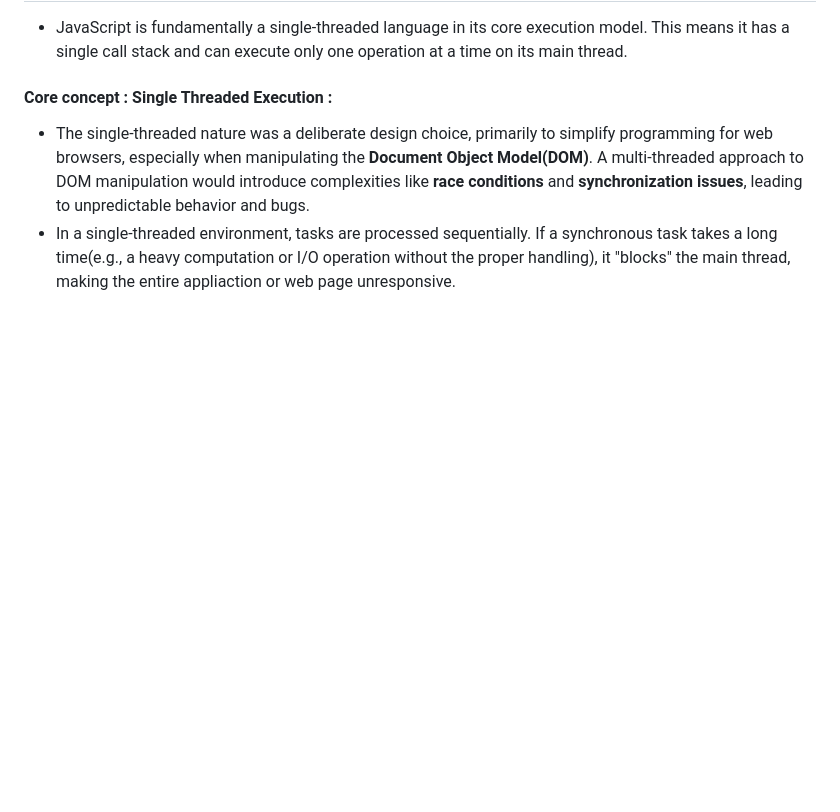
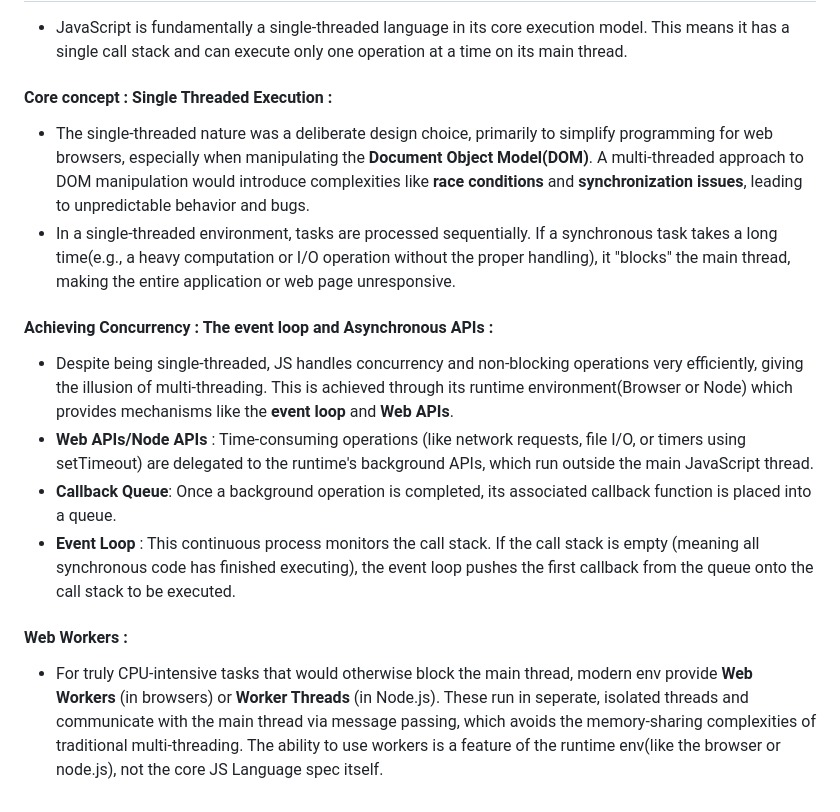
Before and after one commit to akhilshettyym/Prep, a Markdown page: Prep/JavaScript.md, the part around the change. Drawn GitHub-style; blank space fills up the shorter version.

Commit message:
JS Single Threaded language

```diff
--- a/Prep/JavaScript.md
+++ b/Prep/JavaScript.md
@@ -586,4 +586,11 @@ console.log(gen.next()); // { value: undefined, done: true } (after completion)
 - JavaScript is fundamentally a single-threaded language in its core execution model. This means it has a single call stack and can execute only one operation at a time on its main thread.
 #### Core concept : Single Threaded Execution :
 - The single-threaded nature was a deliberate design choice, primarily to simplify programming for web browsers, especially when manipulating the **Document Object Model(DOM)**. A multi-threaded approach to DOM manipulation would introduce complexities like **race conditions** and **synchronization issues**, leading to unpredictable behavior and bugs.
-- In a single-threaded environment, tasks are processed sequentially. If a synchronous task takes a long time(e.g., a heavy computation or I/O operation without the proper handling), it "blocks" the main thread, making the entire appliaction or web page unresponsive.
+- In a single-threaded environment, tasks are processed sequentially. If a synchronous task takes a long time(e.g., a heavy computation or I/O operation without the proper handling), it "blocks" the main thread, making the entire application or web page unresponsive.
+#### Achieving Concurrency : The event loop and Asynchronous APIs :
+- Despite being single-threaded, JS handles concurrency and non-blocking operations very efficiently, giving the illusion of multi-threading. This is achieved through its runtime environment(Browser or Node) which provides mechanisms like the **event loop** and **Web APIs**.
+- **Web APIs/Node APIs** : Time-consuming operations (like network requests, file I/O, or timers using setTimeout) are delegated to the runtime's background APIs, which run outside the main JavaScript thread.
+- **Callback Queue**: Once a background operation is completed, its associated callback function is placed into a queue.
+- **Event Loop** : This continuous process monitors the call stack. If the call stack is empty (meaning all synchronous code has finished executing), the event loop pushes the first callback from the queue onto the call stack to be executed.
+#### Web Workers :
+- For truly CPU-intensive tasks that would otherwise block the main thread, modern env provide **Web Workers** (in browsers) or **Worker Threads** (in Node.js). These run in seperate, isolated threads and communicate with the main thread via message passing, which avoids the memory-sharing complexities of traditional multi-threading. The ability to use workers is a feature of the runtime env(like the browser or node.js), not the core JS Language spec itself.
```
